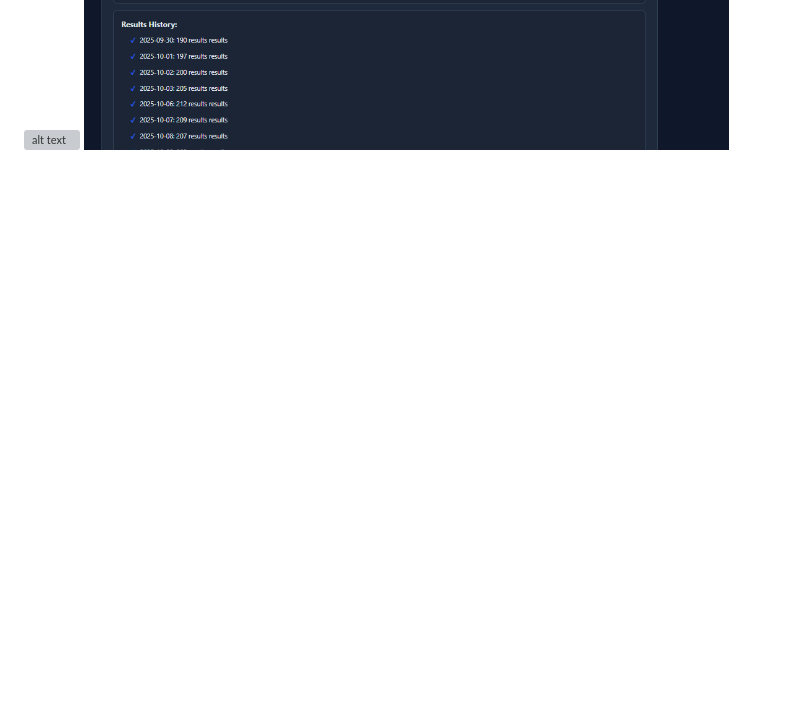
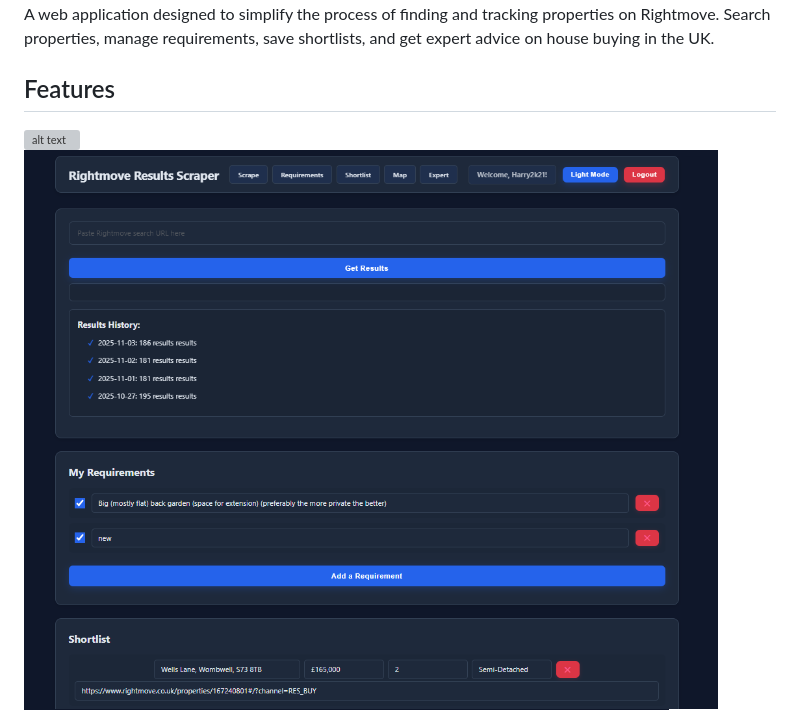
Before and after one commit to Harry2k21/house_finder_v1, a Markdown page: README.md, the part around the change. GitHub-like rendering; pictures changed too: image-2.png (added); blank space fills up the shorter version; grey boxes are pictures that could not be loaded.

Commit message:
new demo img

```diff
--- a/README.md
+++ b/README.md
@@ -4,6 +4,7 @@ A web application designed to simplify the process of finding and tracking prope
 
 ## Features
 ![alt text](demo.gif)
+![alt text](image-2.png)
 ![alt text](image-1.png)
 ![alt text](image-3.png)
 
```
